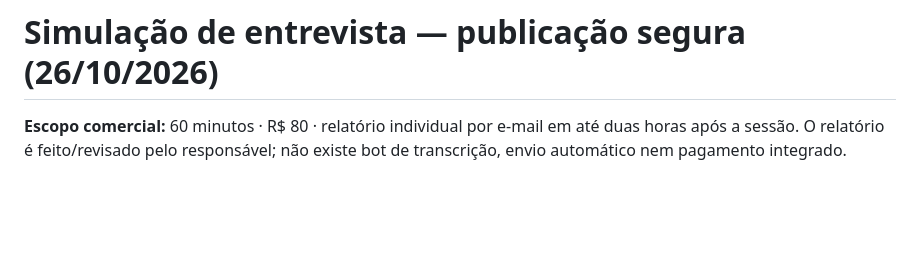
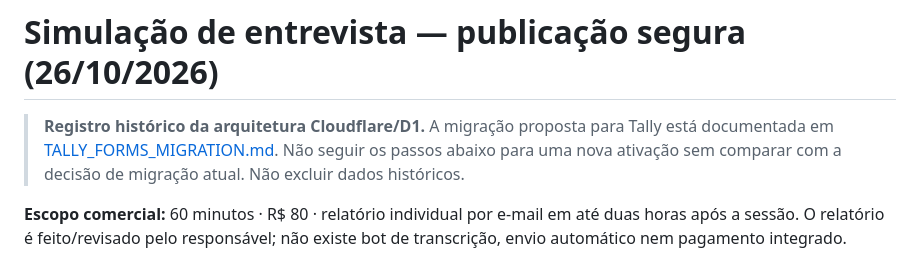
Before and after one commit to lucas-mateus-hq/lucas-mateus-hq.github.io, a Markdown page: docs/GO_LIVE_INTERVIEW.md, the part around the change. GitHub-like rendering; blank space fills up the shorter version.

Commit message:
docs(intake): align deployment rules and archive Cloudflare instructions

```diff
--- a/docs/GO_LIVE_INTERVIEW.md
+++ b/docs/GO_LIVE_INTERVIEW.md
@@ -1,4 +1,6 @@
 # Simulação de entrevista — publicação segura (26/10/2026)
+
+> **Registro histórico da arquitetura Cloudflare/D1.** A migração proposta para Tally está documentada em [TALLY_FORMS_MIGRATION.md](TALLY_FORMS_MIGRATION.md). Não seguir os passos abaixo para uma nova ativação sem comparar com a decisão de migração atual. Não excluir dados históricos.
 
 **Escopo comercial:** 60 minutos · R$ 80 · relatório individual por e-mail em até duas horas após a sessão. O relatório é feito/revisado pelo responsável; não existe bot de transcrição, envio automático nem pagamento integrado.
 
```
